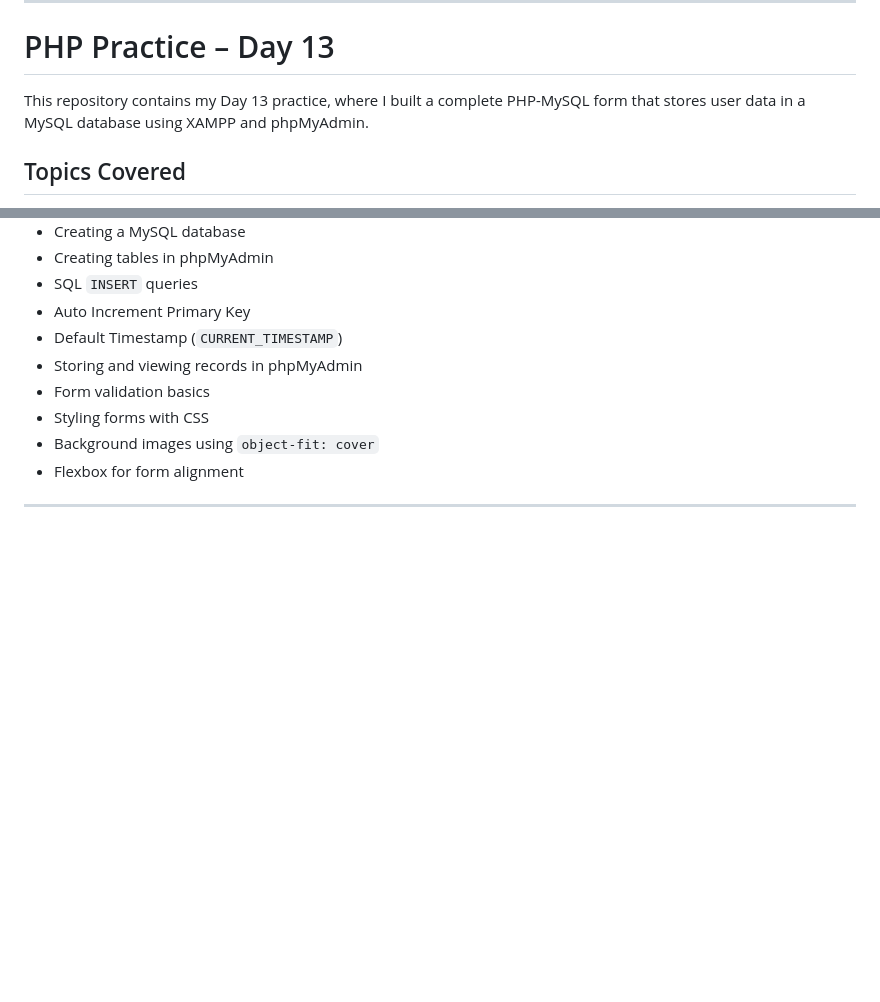
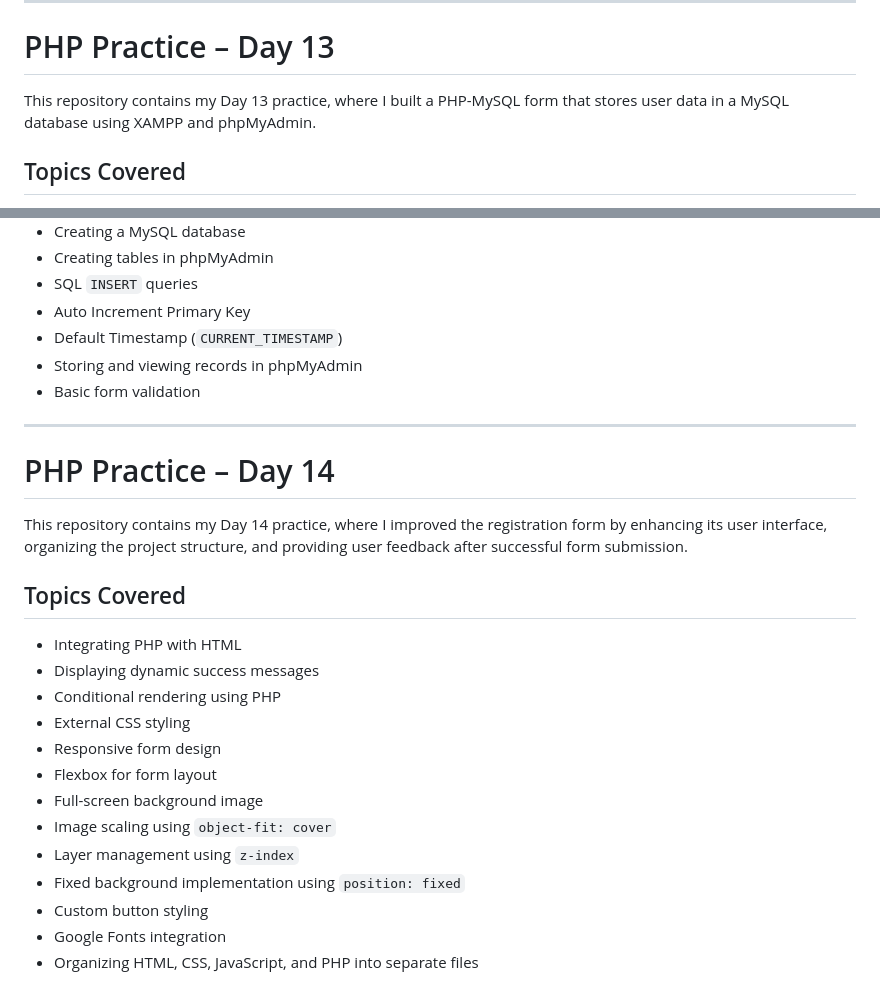
Before and after one commit to Vedang9325/Internship, a Markdown page: README.md, 2 parts joined by grey strips. Rendered like a GitHub page; blank space fills up the shorter version.

```diff
--- a/README.md
+++ b/README.md
@@ -229,7 +229,7 @@ This repository contains my Day 12 practice, where I explored the core programmi
 
 # PHP Practice – Day 13
 
-This repository contains my Day 13 practice, where I built a complete PHP-MySQL form that stores user data in a MySQL database using XAMPP and phpMyAdmin.
+This repository contains my Day 13 practice, where I built a PHP-MySQL form that stores user data in a MySQL database using XAMPP and phpMyAdmin.
 
 ## Topics Covered
 
@@ -243,9 +243,26 @@ This repository contains my Day 13 practice, where I built a complete PHP-MySQL
 - Auto Increment Primary Key
 - Default Timestamp (`CURRENT_TIMESTAMP`)
 - Storing and viewing records in phpMyAdmin
-- Form validation basics
-- Styling forms with CSS
-- Background images using `object-fit: cover`
-- Flexbox for form alignment
+- Basic form validation
 
 ---
+
+# PHP Practice – Day 14
+
+This repository contains my Day 14 practice, where I improved the registration form by enhancing its user interface, organizing the project structure, and providing user feedback after successful form submission.
+
+## Topics Covered
+
+- Integrating PHP with HTML
+- Displaying dynamic success messages
+- Conditional rendering using PHP
+- External CSS styling
+- Responsive form design
+- Flexbox for form layout
+- Full-screen background image
+- Image scaling using `object-fit: cover`
+- Layer management using `z-index`
+- Fixed background implementation using `position: fixed`
+- Custom button styling
+- Google Fonts integration
+- Organizing HTML, CSS, JavaScript, and PHP into separate files
```
